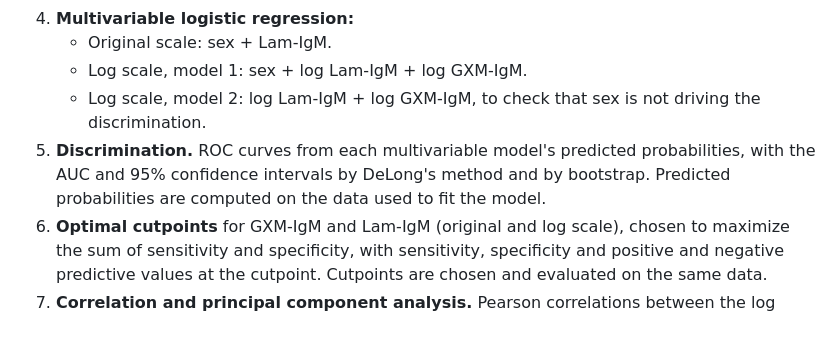
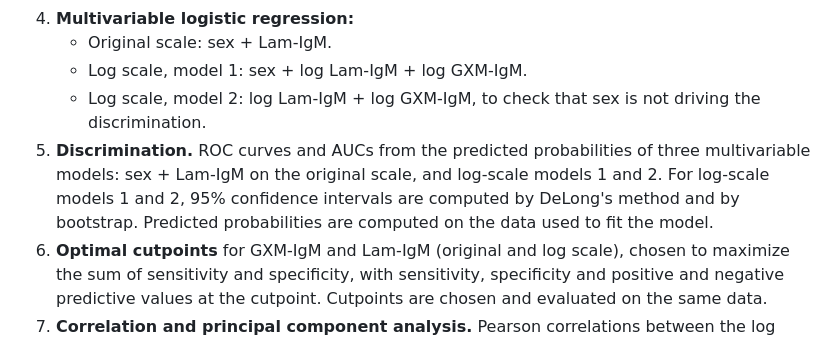
Before and after one commit to VagishHemmige/Pirofski-cryptococcus-study, a Markdown page: analysis-plan.md, the part around the change. Rendered like a GitHub page.

Commit message:
Align plan §6.5 with the ROC analyses the code performs (review finding 7)
Co-Authored-By: Claude Opus 5.5 <noreply@anthropic.com>
Claude-Session: https://claude.ai/code/session_012JcxdEDapUrszBaCFoJFo2

```diff
--- a/analysis-plan.md
+++ b/analysis-plan.md
@@ -49,7 +49,7 @@ Single-center case–control study. Antibodies were measured once, after transpl
    - Original scale: sex + Lam-IgM.
    - Log scale, model 1: sex + log Lam-IgM + log GXM-IgM.
    - Log scale, model 2: log Lam-IgM + log GXM-IgM, to check that sex is not driving the discrimination.
-5. **Discrimination.** ROC curves from each multivariable model's predicted probabilities, with the AUC and 95% confidence intervals by DeLong's method and by bootstrap. Predicted probabilities are computed on the data used to fit the model.
+5. **Discrimination.** ROC curves and AUCs from the predicted probabilities of three multivariable models: sex + Lam-IgM on the original scale, and log-scale models 1 and 2. For log-scale models 1 and 2, 95% confidence intervals are computed by DeLong's method and by bootstrap. Predicted probabilities are computed on the data used to fit the model.
 6. **Optimal cutpoints** for GXM-IgM and Lam-IgM (original and log scale), chosen to maximize the sum of sensitivity and specificity, with sensitivity, specificity and positive and negative predictive values at the cutpoint. Cutpoints are chosen and evaluated on the same data.
 7. **Correlation and principal component analysis.** Pearson correlations between the log antibodies (all participants, cases, controls). PCA of the seven standardized log antibodies, and logistic regression of case status on the seven components.
 8. **Missing data:** complete-case analysis; no imputation.
```
